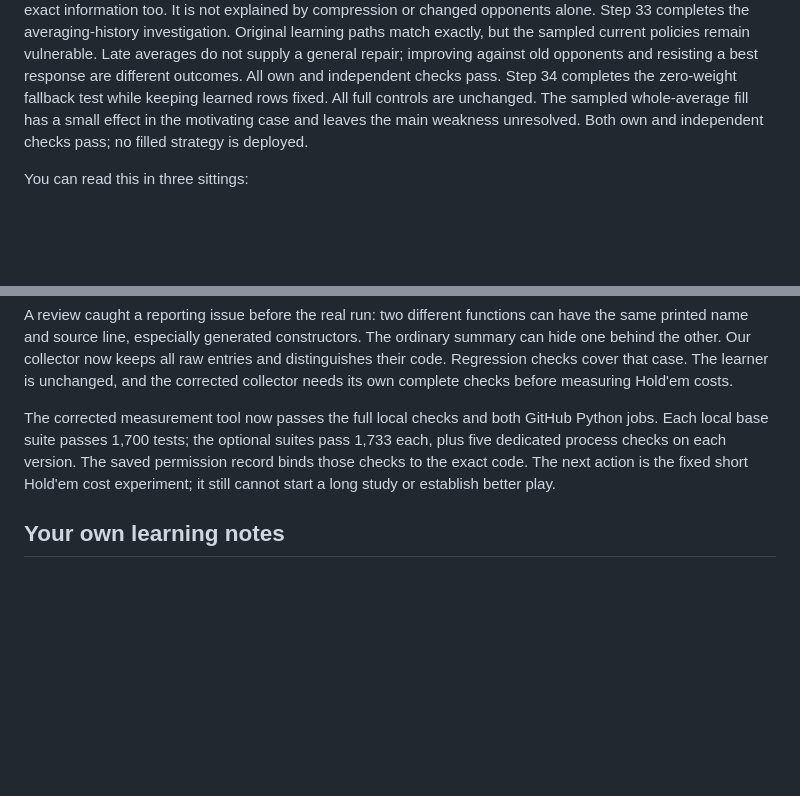
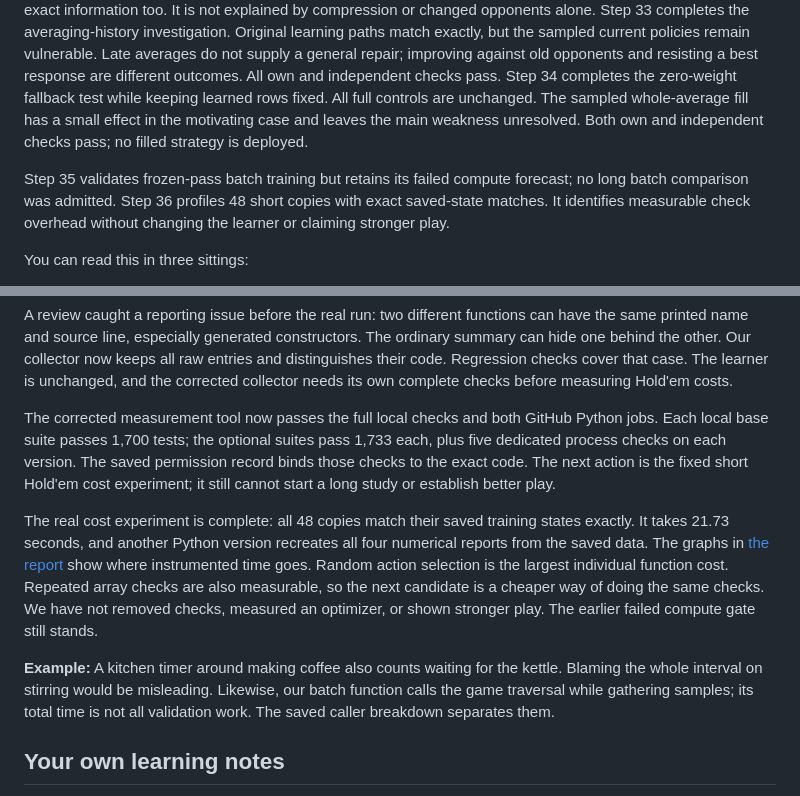
Before and after one commit to jimmy-sim/poker-ai, a Markdown page: docs/learning-journal.md, 2 parts joined by grey strips. GitHub-like rendering; blank space fills up the shorter version.

Commit message:
research: publish exact-state batch cost profiles

```diff
--- a/docs/learning-journal.md
+++ b/docs/learning-journal.md
@@ -76,6 +76,11 @@ All full controls are unchanged. The sampled whole-average fill has a small
 effect in the motivating case and leaves the main weakness unresolved. Both
 own and independent checks pass; no filled strategy is deployed.
 
+Step 35 validates frozen-pass batch training but retains its failed compute
+forecast; no long batch comparison was admitted. Step 36 profiles 48 short
+copies with exact saved-state matches. It identifies measurable check overhead
+without changing the learner or claiming stronger play.
+
 You can read this in three sittings:
 
 - **Steps 1–5:** How the program represents cards and runs a legal hand.
@@ -2161,6 +2166,20 @@ permission record binds those checks to the exact code. The next action is the
 fixed short Hold'em cost experiment; it still cannot start a long study or
 establish better play.
 
+The real cost experiment is complete: all 48 copies match their saved training
+states exactly. It takes 21.73 seconds, and another Python version recreates all
+four numerical reports from the saved data. The graphs in
+[the report](batch-overhead.md#measured-outcome--november-9) show where instrumented
+time goes. Random action selection is the largest individual function cost.
+Repeated array checks are also measurable, so the next candidate is a cheaper
+way of doing the same checks. We have not removed checks, measured an optimizer,
+or shown stronger play. The earlier failed compute gate still stands.
+
+**Example:** A kitchen timer around making coffee also counts waiting for the
+kettle. Blaming the whole interval on stirring would be misleading. Likewise,
+our batch function calls the game traversal while gathering samples; its total
+time is not all validation work. The saved caller breakdown separates them.
+
 ## Your own learning notes
 
 **November 8, 2026 — your report:** You ran the correctness replay and the
```
Also changed, not shown: docs/batch-overhead.md (+67 -0 lines), docs/work-log.md (+6 -0 lines), results/batch-overhead/report/function-self.png (added), results/batch-overhead/report/mean-direct-callees.png (added), 6 other files.
